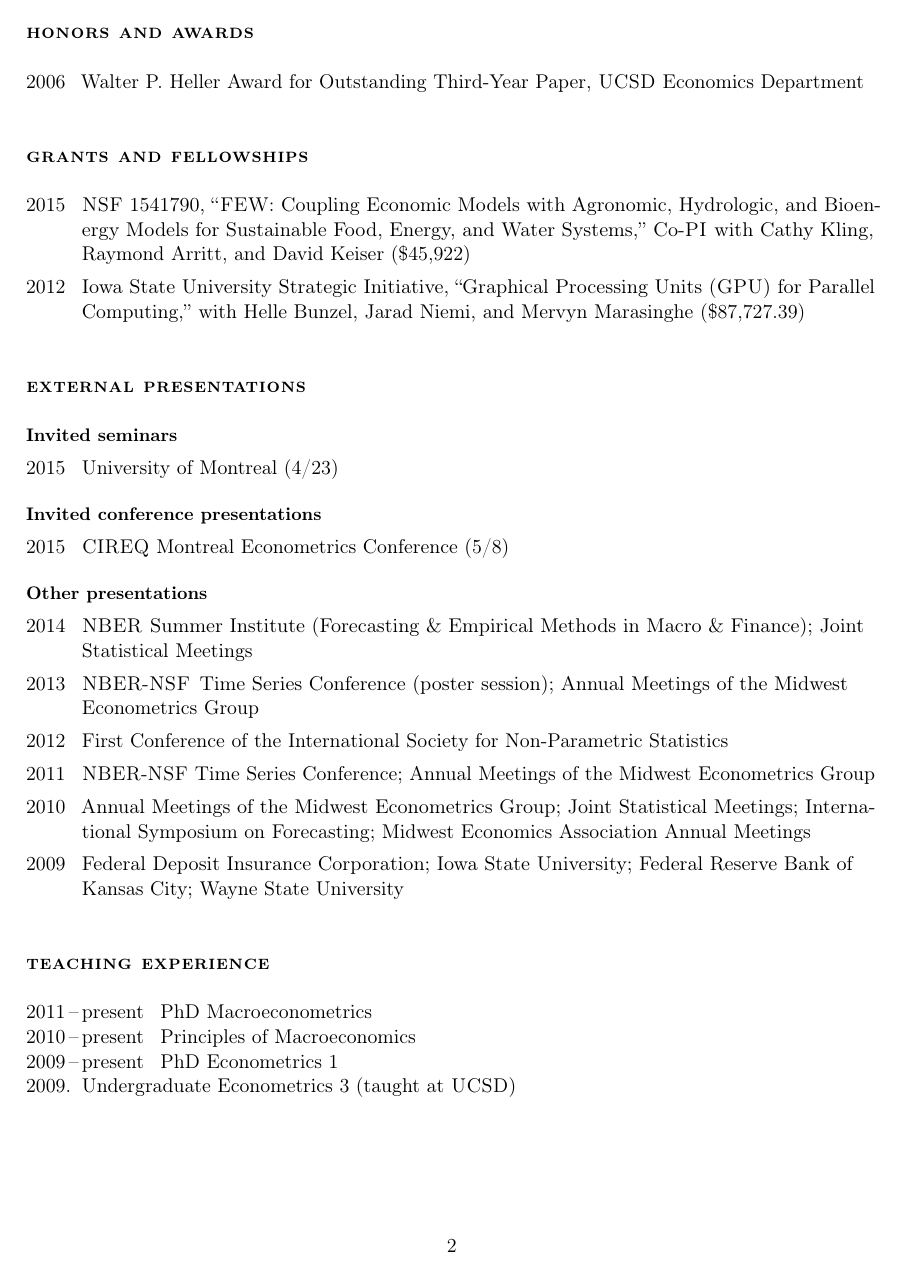
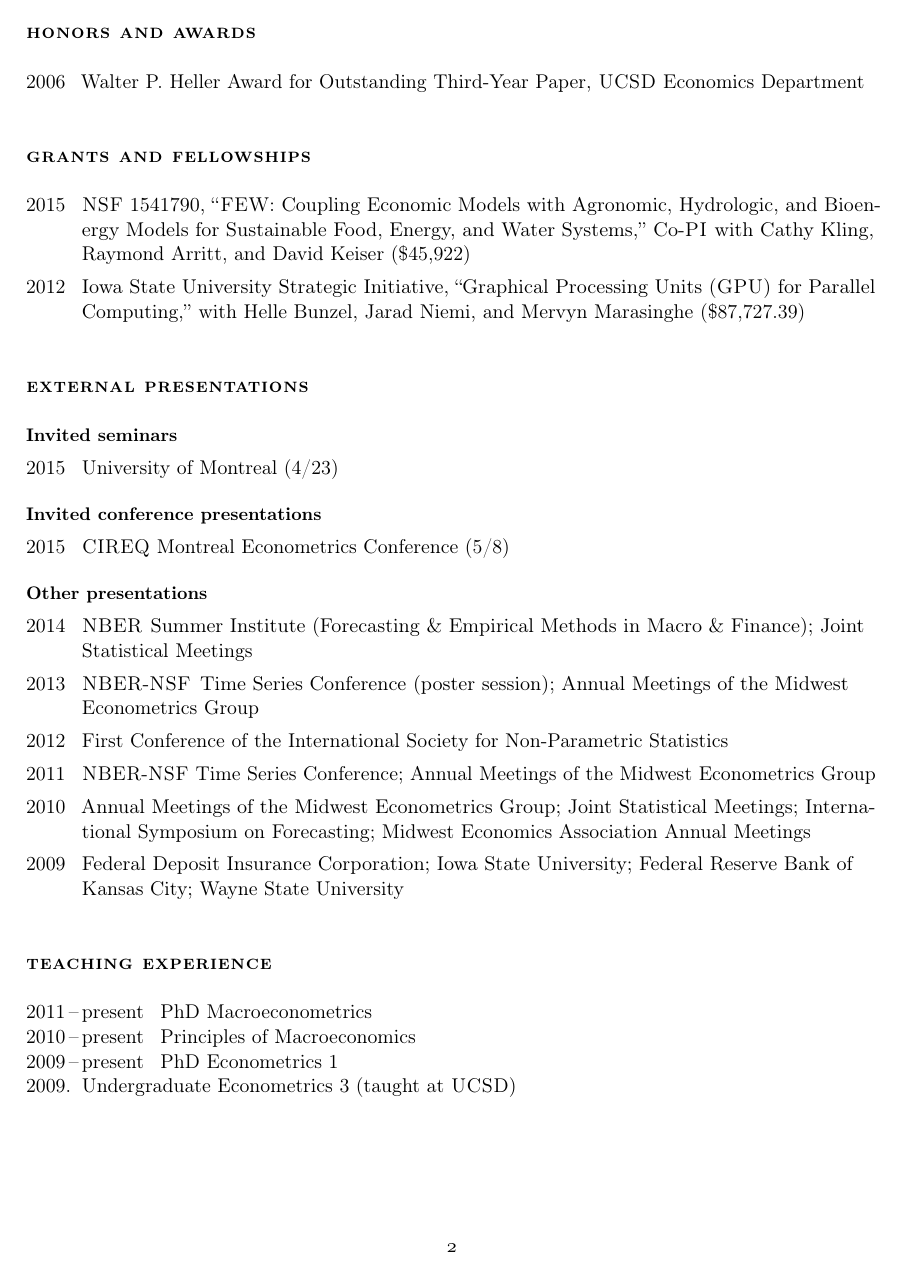
Before and after one commit to mmkuang/grayclhn.github.io, a LaTeX CV (dl/calhoun-cv.tex): page 2 of 3. Compiled offline with pdfLaTeX; a LaTeX package or settings file that is missing is left out.

Commit message:
Change page numbers on CV to use old-style numbers

```diff
--- a/dl/calhoun-cv.tex
+++ b/dl/calhoun-cv.tex
@@ -5,17 +5,22 @@
 \usepackage[T1]{fontenc}
 \usepackage{textcomp} % to get the right copyright, etc.
 \usepackage{lucidabr}
+\DeclareEncodingSubset{TS1}{hlh}{1}
 
 % Semi-detailed preamble follows
 \usepackage{
     calc,
+    fancyhdr,
     hyperref,
     ragged2e,
     url,
 }
-%\usepackage[T1]{fontenc}
 \usepackage[margin=1in]{geometry}
-\usepackage[letterspace=30]{microtype}
+\usepackage[letterspace=35]{microtype}
+
+\pagestyle{fancy}
+\cfoot{\oldstylenums{\thepage}}
+\renewcommand{\headrulewidth}{0pt}
 
 \RaggedRight
 \urlstyle{same} %<- Do not monospace urls.
```
Also changed, not shown: dl/calhoun-cv.pdf.
